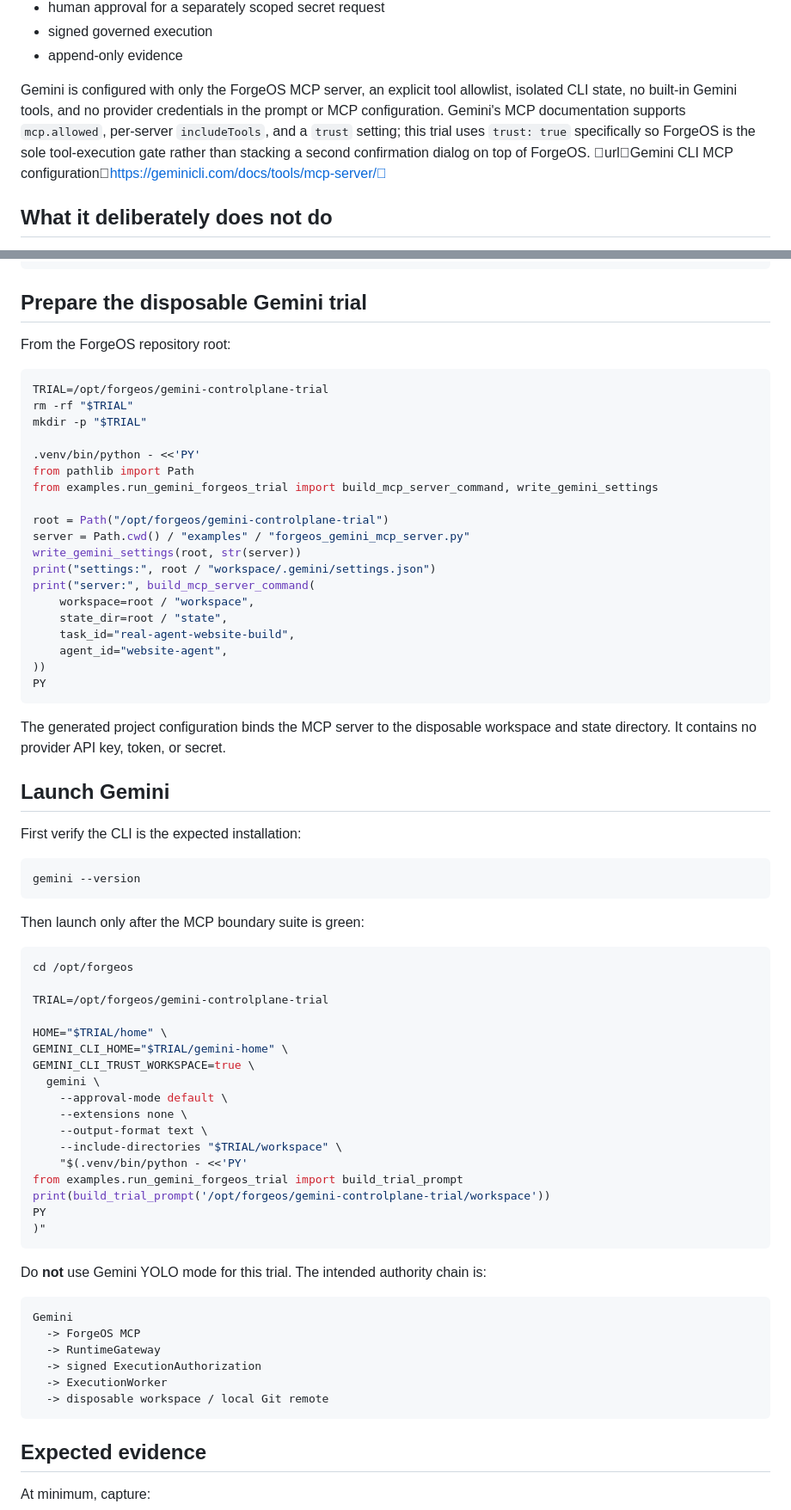
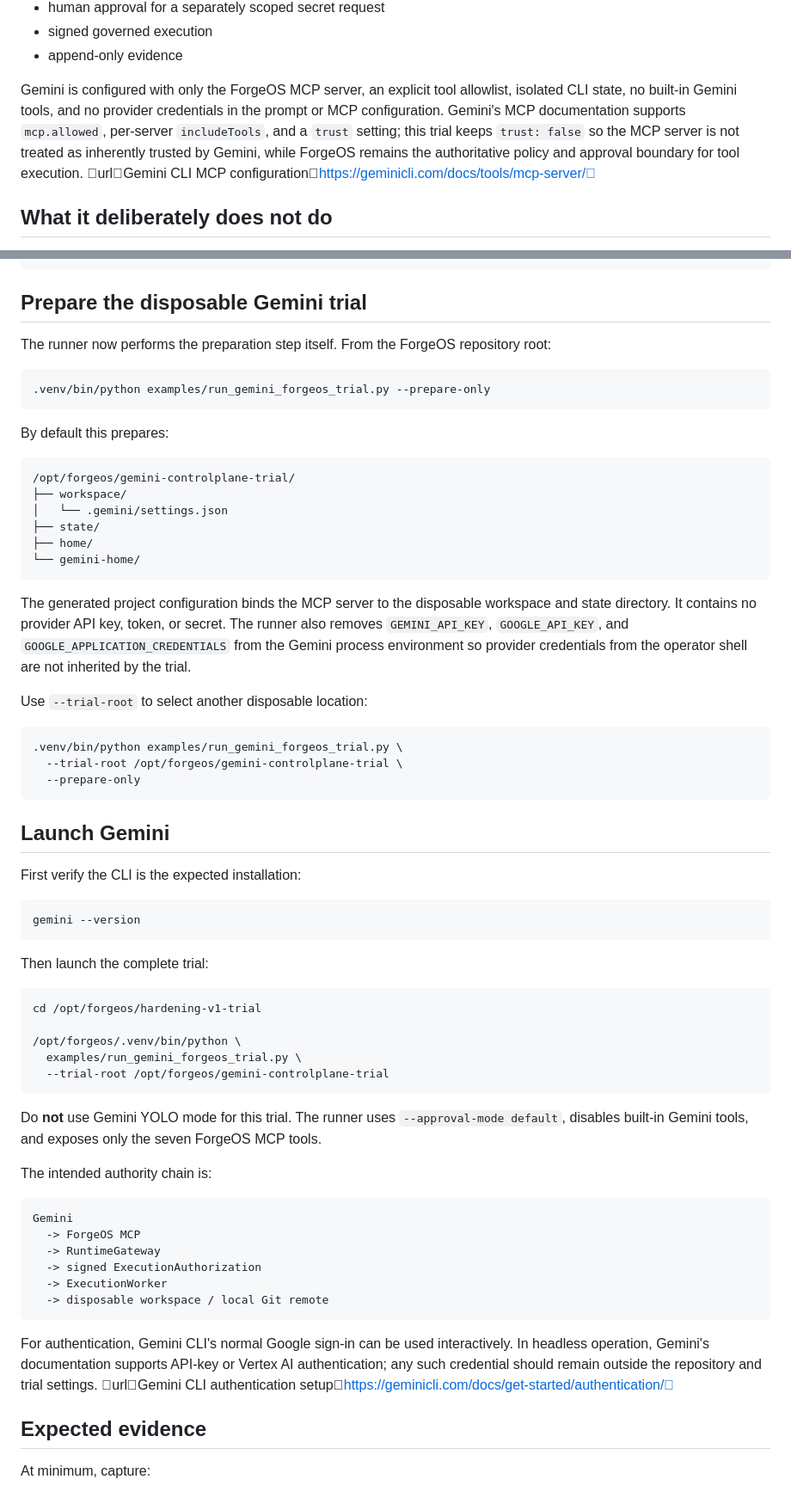
Before and after one commit to kahaos/ForgeOS, a Markdown page: docs/REAL_AGENT_TRIAL.md, 2 parts joined by grey strips. Shown at 86% size. Rendered like a GitHub page.

Commit message:
docs: align Gemini trial with executable harness

````diff
--- a/docs/REAL_AGENT_TRIAL.md
+++ b/docs/REAL_AGENT_TRIAL.md
@@ -18,7 +18,7 @@ The trial exercises:
 - signed governed execution
 - append-only evidence
 
-Gemini is configured with only the ForgeOS MCP server, an explicit tool allowlist, isolated CLI state, no built-in Gemini tools, and no provider credentials in the prompt or MCP configuration. Gemini's MCP documentation supports `mcp.allowed`, per-server `includeTools`, and a `trust` setting; this trial uses `trust: true` specifically so ForgeOS is the sole tool-execution gate rather than stacking a second confirmation dialog on top of ForgeOS. urlGemini CLI MCP configurationhttps://geminicli.com/docs/tools/mcp-server/
+Gemini is configured with only the ForgeOS MCP server, an explicit tool allowlist, isolated CLI state, no built-in Gemini tools, and no provider credentials in the prompt or MCP configuration. Gemini's MCP documentation supports `mcp.allowed`, per-server `includeTools`, and a `trust` setting; this trial keeps `trust: false` so the MCP server is not treated as inherently trusted by Gemini, while ForgeOS remains the authoritative policy and approval boundary for tool execution. urlGemini CLI MCP configurationhttps://geminicli.com/docs/tools/mcp-server/
 
 ## What it deliberately does not do
 
@@ -44,31 +44,32 @@ This is intentional. The next stage is the disposable GitHub repository trial wi
 
 ## Prepare the disposable Gemini trial
 
-From the ForgeOS repository root:
+The runner now performs the preparation step itself. From the ForgeOS repository root:
 
 ```bash
-TRIAL=/opt/forgeos/gemini-controlplane-trial
-rm -rf "$TRIAL"
-mkdir -p "$TRIAL"
-
-.venv/bin/python - <<'PY'
-from pathlib import Path
-from examples.run_gemini_forgeos_trial import build_mcp_server_command, write_gemini_settings
-
-root = Path("/opt/forgeos/gemini-controlplane-trial")
-server = Path.cwd() / "examples" / "forgeos_gemini_mcp_server.py"
-write_gemini_settings(root, str(server))
-print("settings:", root / "workspace/.gemini/settings.json")
-print("server:", build_mcp_server_command(
-    workspace=root / "workspace",
-    state_dir=root / "state",
-    task_id="real-agent-website-build",
-    agent_id="website-agent",
-))
-PY
+.venv/bin/python examples/run_gemini_forgeos_trial.py --prepare-only
 ```
 
-The generated project configuration binds the MCP server to the disposable workspace and state directory. It contains no provider API key, token, or secret.
+By default this prepares:
+
+```text
+/opt/forgeos/gemini-controlplane-trial/
+├── workspace/
+│   └── .gemini/settings.json
+├── state/
+├── home/
+└── gemini-home/
+```
+
+The generated project configuration binds the MCP server to the disposable workspace and state directory. It contains no provider API key, token, or secret. The runner also removes `GEMINI_API_KEY`, `GOOGLE_API_KEY`, and `GOOGLE_APPLICATION_CREDENTIALS` from the Gemini process environment so provider credentials from the operator shell are not inherited by the trial.
+
+Use `--trial-root` to select another disposable location:
+
+```bash
+.venv/bin/python examples/run_gemini_forgeos_trial.py \
+  --trial-root /opt/forgeos/gemini-controlplane-trial \
+  --prepare-only
+```
 
 ## Launch Gemini
 
@@ -78,29 +79,19 @@ First verify the CLI is the expected installation:
 gemini --version
 ```
 
-Then launch only after the MCP boundary suite is green:
+Then launch the complete trial:
 
 ```bash
-cd /opt/forgeos
+cd /opt/forgeos/hardening-v1-trial
 
-TRIAL=/opt/forgeos/gemini-controlplane-trial
-
-HOME="$TRIAL/home" \
-GEMINI_CLI_HOME="$TRIAL/gemini-home" \
-GEMINI_CLI_TRUST_WORKSPACE=true \
-  gemini \
-    --approval-mode default \
-    --extensions none \
-    --output-format text \
-    --include-directories "$TRIAL/workspace" \
-    "$(.venv/bin/python - <<'PY'
-from examples.run_gemini_forgeos_trial import build_trial_prompt
-print(build_trial_prompt('/opt/forgeos/gemini-controlplane-trial/workspace'))
-PY
-)"
+/opt/forgeos/.venv/bin/python \
+  examples/run_gemini_forgeos_trial.py \
+  --trial-root /opt/forgeos/gemini-controlplane-trial
 ```
 
-Do **not** use Gemini YOLO mode for this trial. The intended authority chain is:
+Do **not** use Gemini YOLO mode for this trial. The runner uses `--approval-mode default`, disables built-in Gemini tools, and exposes only the seven ForgeOS MCP tools.
+
+The intended authority chain is:
 
 ```text
 Gemini
@@ -110,6 +101,8 @@ Gemini
   -> ExecutionWorker
   -> disposable workspace / local Git remote
 ```
+
+For authentication, Gemini CLI's normal Google sign-in can be used interactively. In headless operation, Gemini's documentation supports API-key or Vertex AI authentication; any such credential should remain outside the repository and trial settings. urlGemini CLI authentication setuphttps://geminicli.com/docs/get-started/authentication/
 
 ## Expected evidence
 
````
Also changed, not shown: other parts of docs/REAL_AGENT_TRIAL.md (+1 -1 lines).
